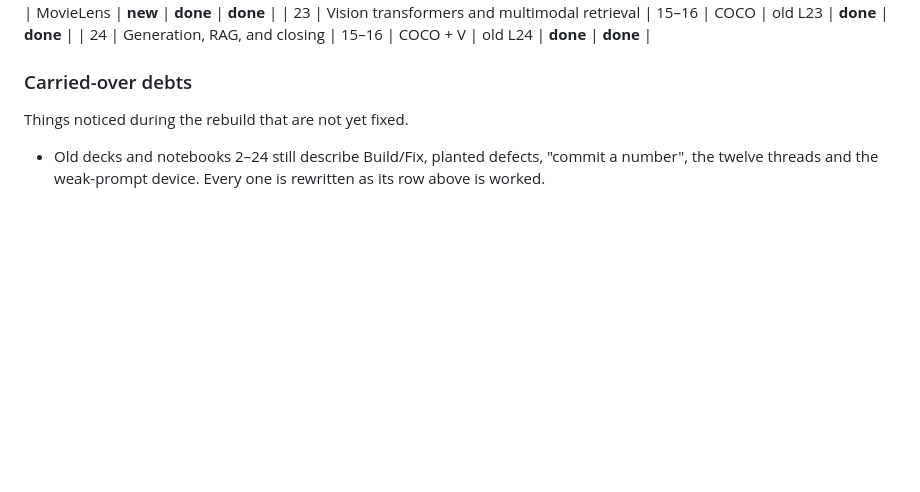
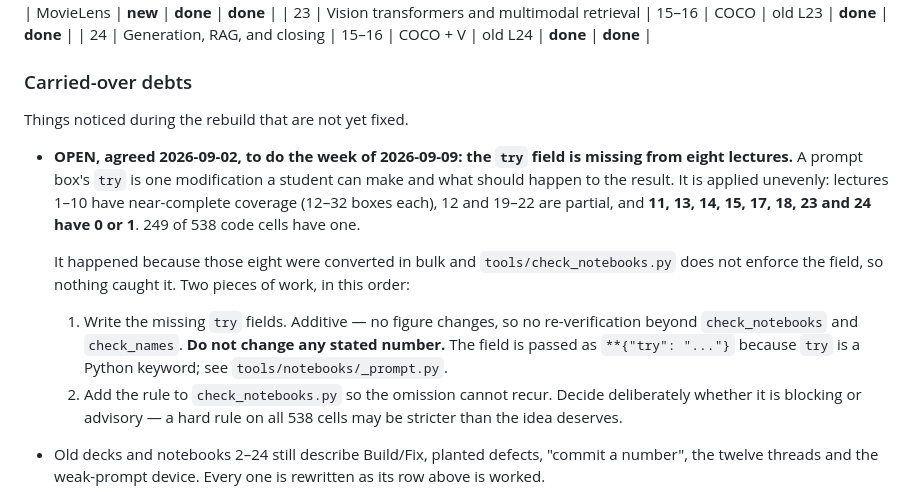
Before and after one commit to fabsilvestri/AIML-Course, a Markdown page: REBUILD.md, the part around the change. GitHub-like rendering; blank space fills up the shorter version.

Commit message:
REBUILD.md: record the missing try fields as an open debt
Scheduled a reminder for the week of 2026-09-09, and wrote it down as well —
the reminder is session-only and this session will not be alive in a week, so on
its own it is not a plan.

The debt: a prompt box's `try` is one modification a student can make and what
should happen. Lectures 1-10 have near-complete coverage, 12 and 19-22 are
partial, and 11, 13, 14, 15, 17, 18, 23 and 24 have none. 249 of 538 code cells.
Those eight were converted in bulk and check_notebooks does not enforce the
field, so nothing caught it.

The entry says the work is additive and must not change a stated number, names
the keyword-argument trap in _prompt.py, and leaves the blocking-or-advisory
decision for the rule open rather than pre-deciding it — a hard rule across all
538 cells may be stricter than the idea deserves.

Co-Authored-By: Claude Opus 5 (1M context) <noreply@anthropic.com>

```diff
--- a/REBUILD.md
+++ b/REBUILD.md
@@ -408,6 +408,25 @@ Deck = `slides/lecture-NN.html`, Notebook = `notebooks/lecture-NN.ipynb`.
 
 Things noticed during the rebuild that are not yet fixed.
 
+- **OPEN, agreed 2026-09-02, to do the week of 2026-09-09: the `try` field is
+  missing from eight lectures.** A prompt box's `try` is one modification a
+  student can make and what should happen to the result. It is applied
+  unevenly: lectures 1–10 have near-complete coverage (12–32 boxes each), 12
+  and 19–22 are partial, and **11, 13, 14, 15, 17, 18, 23 and 24 have 0 or 1**.
+  249 of 538 code cells have one.
+
+  It happened because those eight were converted in bulk and
+  `tools/check_notebooks.py` does not enforce the field, so nothing caught it.
+  Two pieces of work, in this order:
+
+  1. Write the missing `try` fields. Additive — no figure changes, so no
+     re-verification beyond `check_notebooks` and `check_names`. **Do not change
+     any stated number.** The field is passed as `**{"try": "..."}` because
+     `try` is a Python keyword; see `tools/notebooks/_prompt.py`.
+  2. Add the rule to `check_notebooks.py` so the omission cannot recur. Decide
+     deliberately whether it is blocking or advisory — a hard rule on all 538
+     cells may be stricter than the idea deserves.
+
 - Old decks and notebooks 2–24 still describe Build/Fix, planted defects,
   "commit a number", the twelve threads and the weak-prompt device. Every one is
   rewritten as its row above is worked.
```
